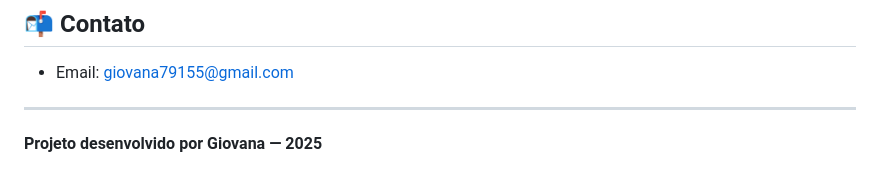
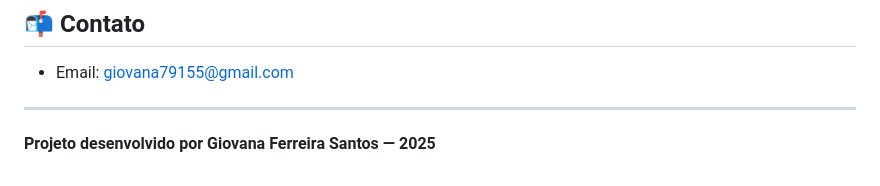
Before and after one commit to gih7915/Projeto_Livre_Orientacao_a_Objetos, a Markdown page: README.md, the part around the change. GitHub-like rendering.

```diff
--- a/README.md
+++ b/README.md
@@ -120,4 +120,4 @@ Desenvolvida com Flask, a interface é simples e intuitiva, apresentando as tran
 
 ---
 
-**Projeto desenvolvido por Giovana — 2025**
+**Projeto desenvolvido por Giovana Ferreira Santos — 2025**
```
